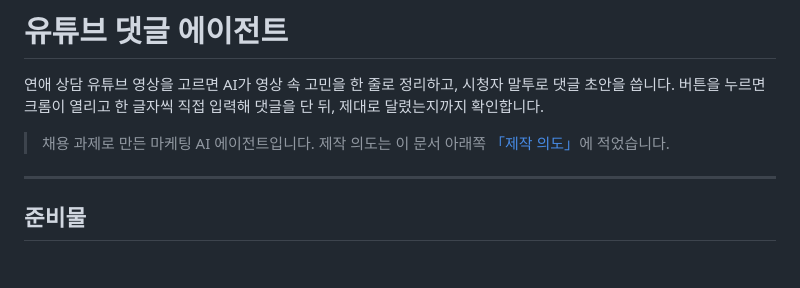
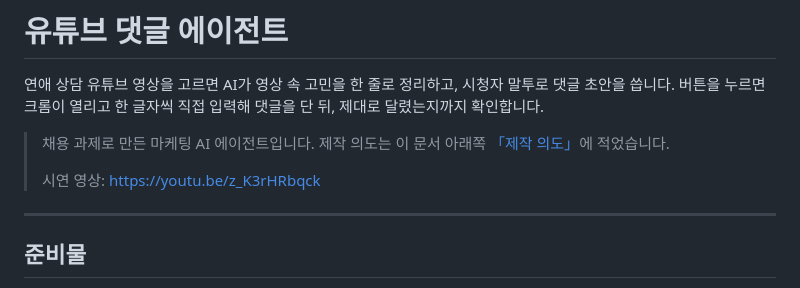
Before and after one commit to kairipton/yt-comment-agent, a Markdown page: README.md, the part around the change. GitHub-like rendering; blank space fills up the shorter version.

Commit message:
README: 시연 영상 링크 추가

```diff
--- a/README.md
+++ b/README.md
@@ -5,6 +5,8 @@
 
 > 채용 과제로 만든 마케팅 AI 에이전트입니다.
 > 제작 의도는 이 문서 아래쪽 [「제작 의도」](#제작-의도)에 적었습니다.
+>
+> 시연 영상: https://youtu.be/z_K3rHRbqck
 
 ---
 
```
